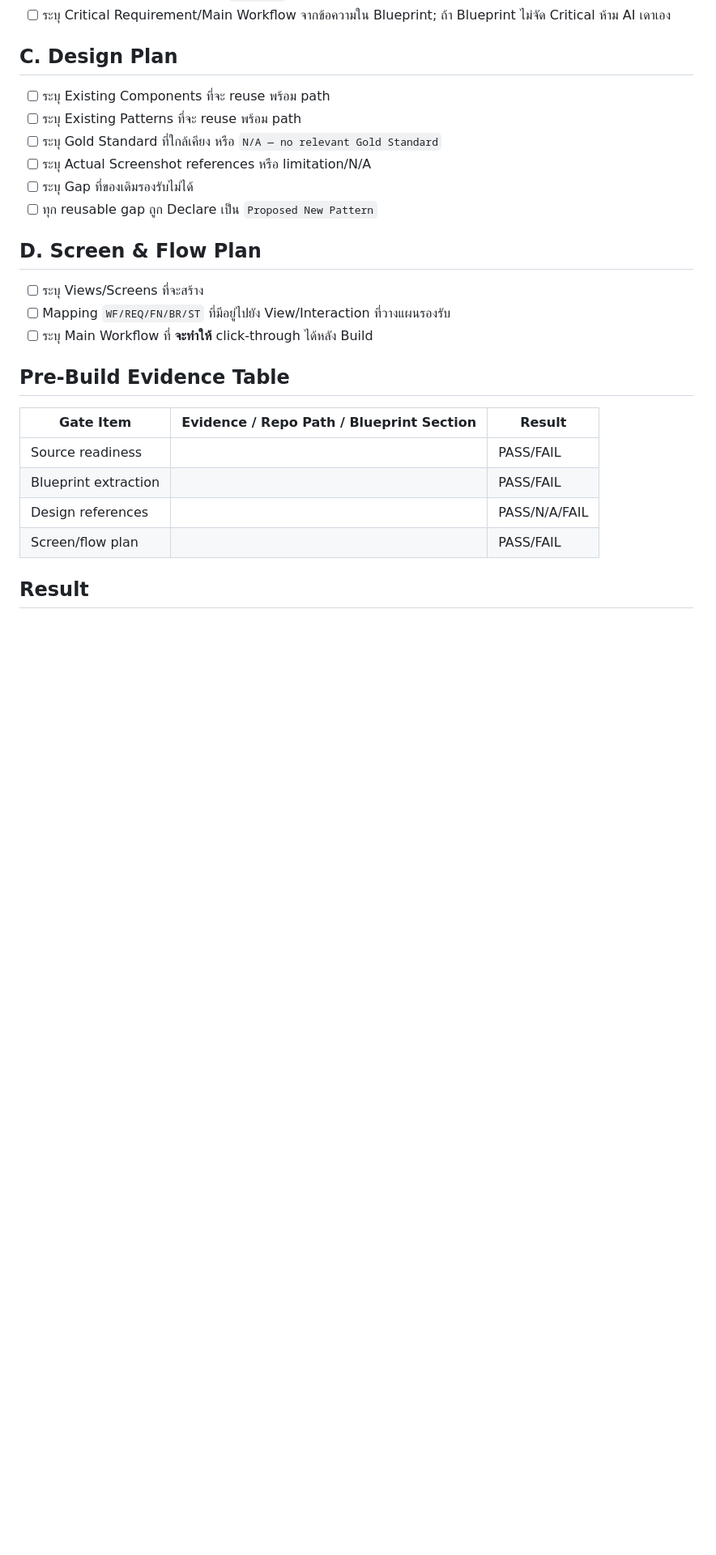
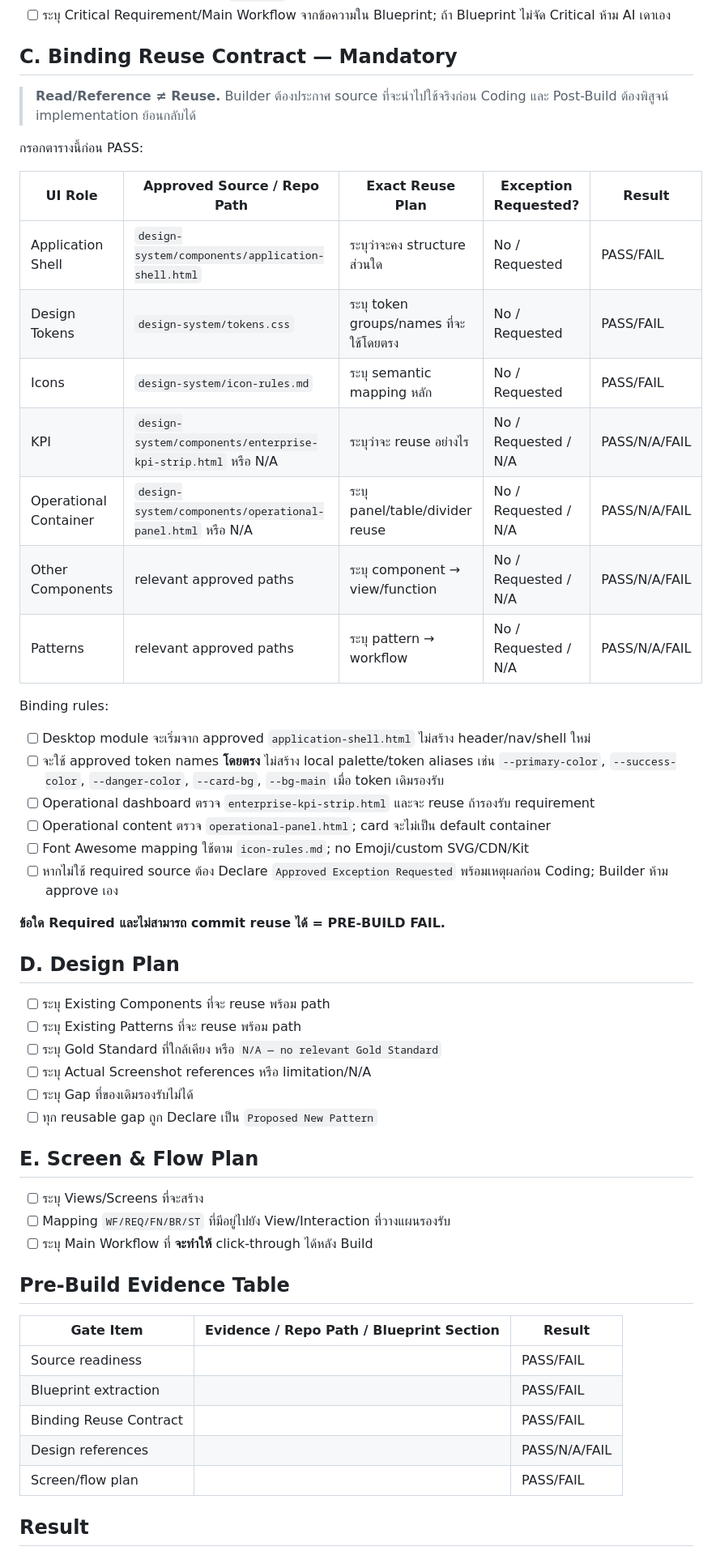
Before and after one commit to santib521/gorilla-his-ui-system, a Markdown page: factory-gate/pre-build-checklist.md, the part around one of its changes. Shown at 81% size. Drawn GitHub-style; blank space fills up the shorter version.

Commit message:
Require binding reuse contract before mockup build

```diff
--- a/factory-gate/pre-build-checklist.md
+++ b/factory-gate/pre-build-checklist.md
@@ -24,7 +27,33 @@
 - [ ] Required States/Exceptions: `ST-01...` หรือ N/A
 - [ ] ระบุ Critical Requirement/Main Workflow จากข้อความใน Blueprint; ถ้า Blueprint ไม่จัด Critical ห้าม AI เดาเอง
 
-## C. Design Plan
+## C. Binding Reuse Contract — Mandatory
+
+> **Read/Reference ≠ Reuse.** Builder ต้องประกาศ source ที่จะนำไปใช้จริงก่อน Coding และ Post-Build ต้องพิสูจน์ implementation ย้อนกลับได้
+
+กรอกตารางนี้ก่อน PASS:
+
+| UI Role | Approved Source / Repo Path | Exact Reuse Plan | Exception Requested? | Result |
+|---|---|---|---|---|
+| Application Shell | `design-system/components/application-shell.html` | ระบุว่าจะคง structure ส่วนใด | No / Requested | PASS/FAIL |
+| Design Tokens | `design-system/tokens.css` | ระบุ token groups/names ที่จะใช้โดยตรง | No / Requested | PASS/FAIL |
+| Icons | `design-system/icon-rules.md` | ระบุ semantic mapping หลัก | No / Requested | PASS/FAIL |
+| KPI | `design-system/components/enterprise-kpi-strip.html` หรือ N/A | ระบุว่าจะ reuse อย่างไร | No / Requested / N/A | PASS/N/A/FAIL |
+| Operational Container | `design-system/components/operational-panel.html` หรือ N/A | ระบุ panel/table/divider reuse | No / Requested / N/A | PASS/N/A/FAIL |
+| Other Components | relevant approved paths | ระบุ component → view/function | No / Requested / N/A | PASS/N/A/FAIL |
+| Patterns | relevant approved paths | ระบุ pattern → workflow | No / Requested / N/A | PASS/N/A/FAIL |
+
+Binding rules:
+- [ ] Desktop module จะเริ่มจาก approved `application-shell.html` ไม่สร้าง header/nav/shell ใหม่
+- [ ] จะใช้ approved token names **โดยตรง** ไม่สร้าง local palette/token aliases เช่น `--primary-color`, `--success-color`, `--danger-color`, `--card-bg`, `--bg-main` เมื่อ token เดิมรองรับ
+- [ ] Operational dashboard ตรวจ `enterprise-kpi-strip.html` และจะ reuse ถ้ารองรับ requirement
+- [ ] Operational content ตรวจ `operational-panel.html`; card จะไม่เป็น default container
+- [ ] Font Awesome mapping ใช้ตาม `icon-rules.md`; no Emoji/custom SVG/CDN/Kit
+- [ ] หากไม่ใช้ required source ต้อง Declare `Approved Exception Requested` พร้อมเหตุผลก่อน Coding; Builder ห้าม approve เอง
+
+**ข้อใด Required และไม่สามารถ commit reuse ได้ = PRE-BUILD FAIL.**
+
+## D. Design Plan
 - [ ] ระบุ Existing Components ที่จะ reuse พร้อม path
 - [ ] ระบุ Existing Patterns ที่จะ reuse พร้อม path
 - [ ] ระบุ Gold Standard ที่ใกล้เคียง หรือ `N/A — no relevant Gold Standard`
@@ -32,7 +61,7 @@
 - [ ] ระบุ Gap ที่ของเดิมรองรับไม่ได้
 - [ ] ทุก reusable gap ถูก Declare เป็น `Proposed New Pattern`
 
-## D. Screen & Flow Plan
+## E. Screen & Flow Plan
 - [ ] ระบุ Views/Screens ที่จะสร้าง
 - [ ] Mapping `WF/REQ/FN/BR/ST` ที่มีอยู่ไปยัง View/Interaction ที่วางแผนรองรับ
 - [ ] ระบุ Main Workflow ที่ **จะทำให้** click-through ได้หลัง Build
@@ -42,6 +71,7 @@
 |---|---|---|
 | Source readiness | | PASS/FAIL |
 | Blueprint extraction | | PASS/FAIL |
+| Binding Reuse Contract | | PASS/FAIL |
 | Design references | | PASS/N/A/FAIL |
 | Screen/flow plan | | PASS/FAIL |
 
```
Also changed, not shown: other parts of factory-gate/pre-build-checklist.md (+4 -1 lines).
